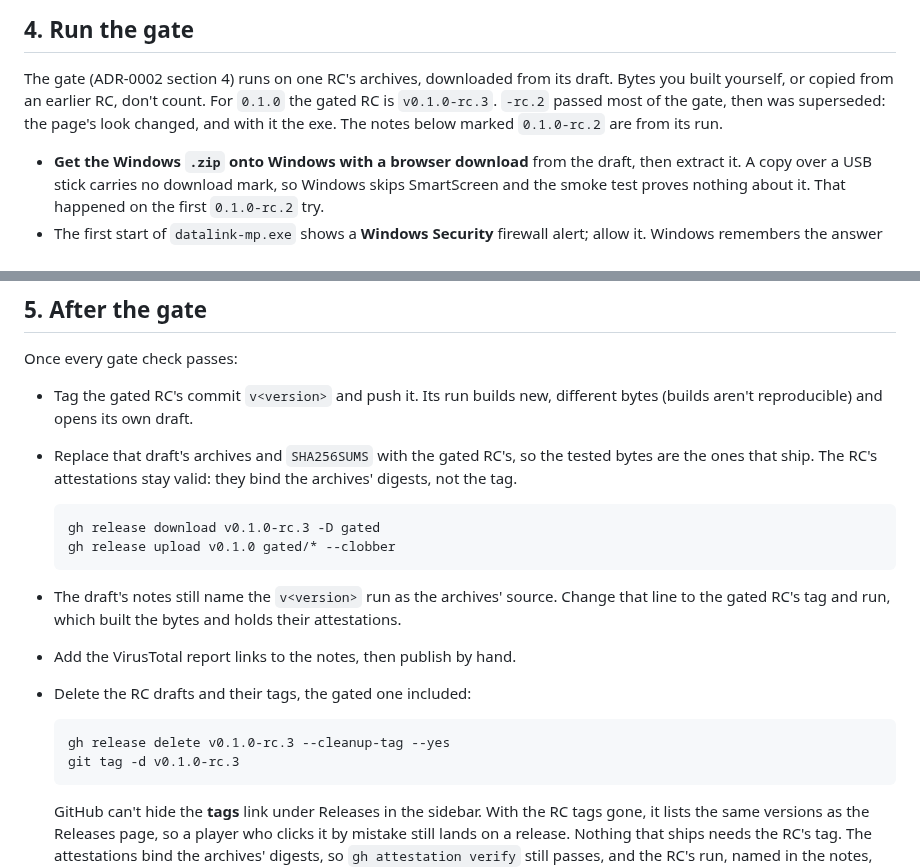
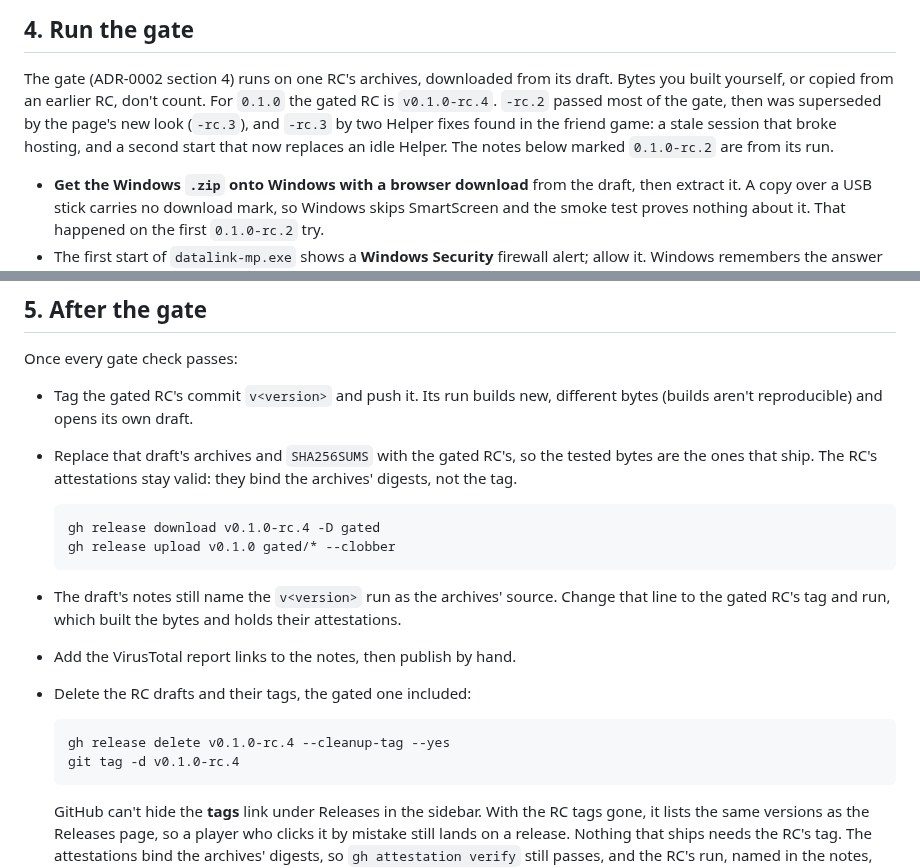
Before and after one commit to BlinkingApe/datalink-mp, a Markdown page: docs/releasing.md, 2 parts joined by grey strips. GitHub-like rendering.

````diff
--- a/docs/releasing.md
+++ b/docs/releasing.md
@@ -114,9 +114,11 @@ people with push access see drafts), marked pre-release for an `-rc.N` tag:
 
 The gate (ADR-0002 section 4) runs on one RC's archives, downloaded from its
 draft. Bytes you built yourself, or copied from an earlier RC, don't count.
-For `0.1.0` the gated RC is `v0.1.0-rc.3`. `-rc.2` passed most of the gate, then was
-superseded: the page's look changed, and with it the exe. The notes below
-marked `0.1.0-rc.2` are from its run.
+For `0.1.0` the gated RC is `v0.1.0-rc.4`. `-rc.2` passed most of the gate, then was
+superseded by the page's new look (`-rc.3`), and `-rc.3` by two Helper fixes
+found in the friend game: a stale session that broke hosting, and a second
+start that now replaces an idle Helper. The notes below marked `0.1.0-rc.2`
+are from its run.
 
 - **Get the Windows `.zip` onto Windows with a browser download** from the
   draft, then extract it. A copy over a USB stick carries no download mark, so
@@ -168,7 +170,7 @@ Once every gate check passes:
   bind the archives' digests, not the tag.
 
   ```bash
-  gh release download v0.1.0-rc.3 -D gated
+  gh release download v0.1.0-rc.4 -D gated
   gh release upload v0.1.0 gated/* --clobber
   ```
 
@@ -179,8 +181,8 @@ Once every gate check passes:
 - Delete the RC drafts and their tags, the gated one included:
 
   ```bash
-  gh release delete v0.1.0-rc.3 --cleanup-tag --yes
-  git tag -d v0.1.0-rc.3
+  gh release delete v0.1.0-rc.4 --cleanup-tag --yes
+  git tag -d v0.1.0-rc.4
   ```
 
   GitHub can't hide the **tags** link under Releases in the sidebar. With
````
Also changed, not shown: .scratch/helper-web-ui/spec.md (+3 -3 lines), README.md (+6 -2 lines), docs/images/page-connected.png, 13 other files.
